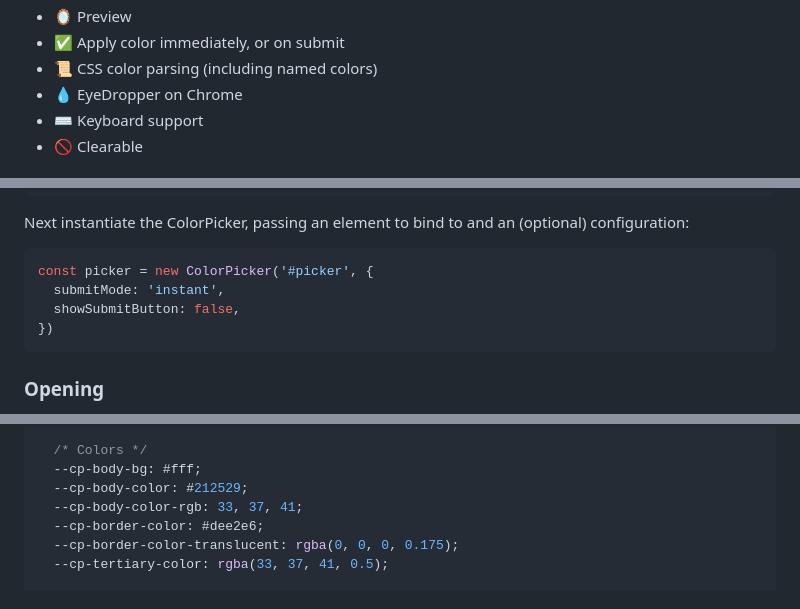
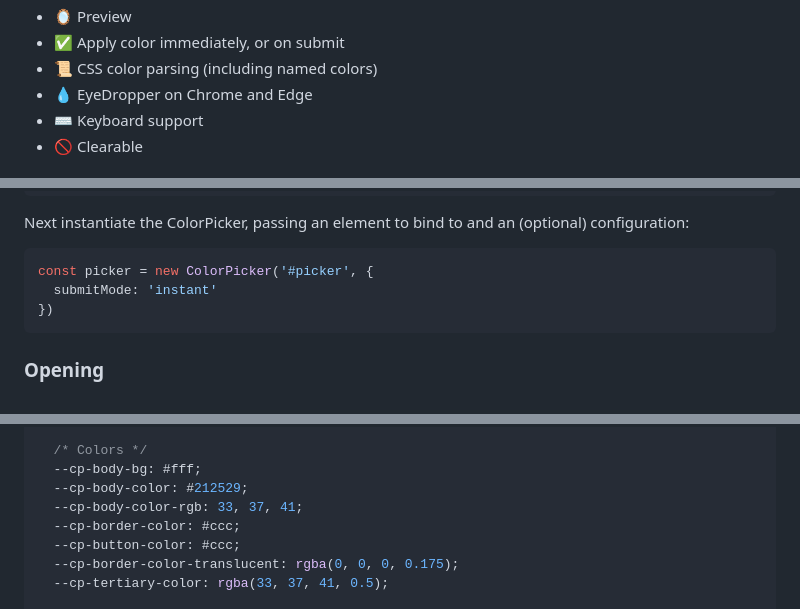
Before and after one commit to wipeautcrafter/jscolorpicker, a Markdown page: README.md, 3 parts joined by grey strips. GitHub-like rendering.

````diff
--- a/README.md
+++ b/README.md
@@ -40,7 +40,7 @@ An open source, free (as in beer), versatile, flexible and lightweight Javascrip
 - 🪞 Preview
 - ✅ Apply color immediately, or on submit
 - 📜 CSS color parsing (including named colors)
-- 💧 EyeDropper on Chrome
+- 💧 EyeDropper on Chrome and Edge
 - ⌨️ Keyboard support
 - 🚫 Clearable
 
@@ -105,8 +105,7 @@ Next instantiate the ColorPicker, passing an element to bind to and an (optional
 
 ```js
 const picker = new ColorPicker('#picker', {
-  submitMode: 'instant',
-  showSubmitButton: false,
+  submitMode: 'instant'
 })
 ```
 
@@ -193,7 +192,8 @@ You can alter a variety of styles using their respective CSS variables:
   --cp-body-bg: #fff;
   --cp-body-color: #212529;
   --cp-body-color-rgb: 33, 37, 41;
-  --cp-border-color: #dee2e6;
+  --cp-border-color: #ccc;
+  --cp-button-color: #ccc;
   --cp-border-color-translucent: rgba(0, 0, 0, 0.175);
   --cp-tertiary-color: rgba(33, 37, 41, 0.5);
 
````
